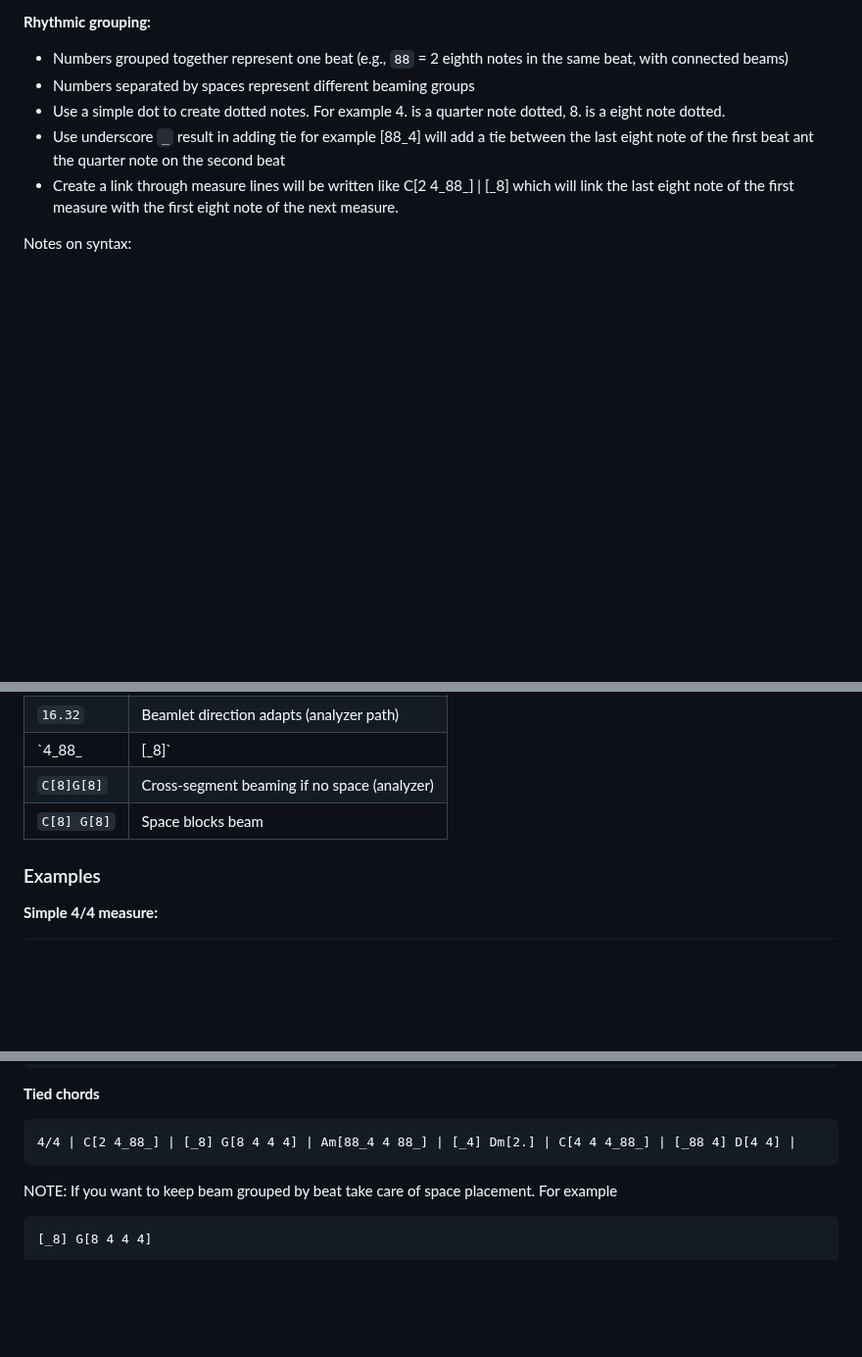
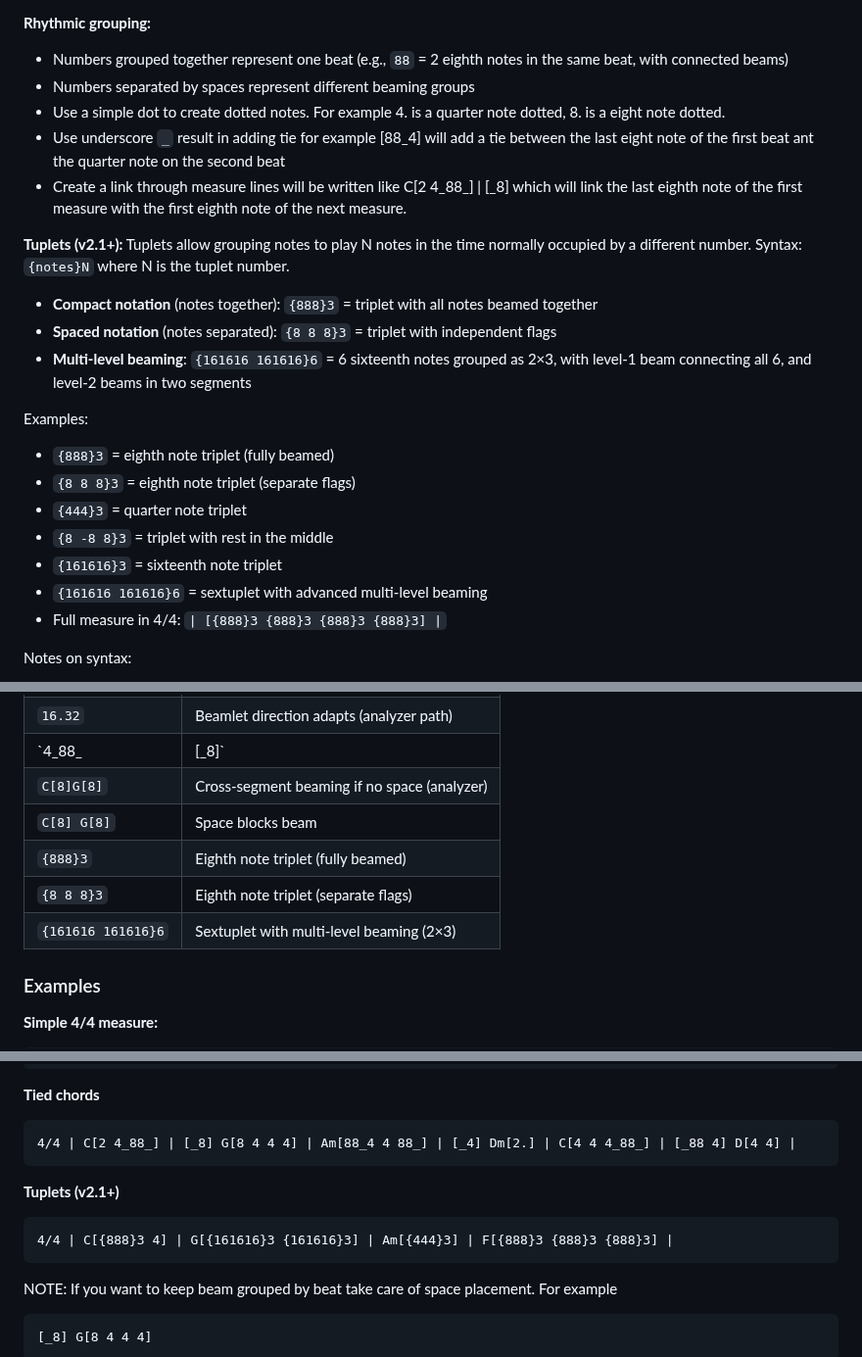
Before and after one commit to MathieuCGit/ChordGrid_for_Obsidian, a Markdown page: README.md, 3 parts joined by grey strips. Shown at 98% size. GitHub-like rendering; blank space fills up the shorter version.

````diff
--- a/README.md
+++ b/README.md
@@ -81,7 +81,23 @@ Example: `C[4 -4 88_4]` = quarter note, quarter rest, two eighth notes with the
 - Numbers separated by spaces represent different beaming groups
 - Use a simple dot to create dotted notes. For example 4. is a quarter note dotted, 8. is a eight note dotted.
 - Use underscore `_` result in adding tie for example [88_4] will add a tie between the last eight note of the first beat ant the quarter note on the second beat
-- Create a link through measure lines will be written like C[2 4_88_] | [_8] which will link the last eight note of the first measure with the first eight note of the next measure.
+- Create a link through measure lines will be written like C[2 4_88_] | [_8] which will link the last eighth note of the first measure with the first eighth note of the next measure.
+
+**Tuplets (v2.1+):**
+Tuplets allow grouping notes to play N notes in the time normally occupied by a different number. Syntax: `{notes}N` where N is the tuplet number.
+
+- **Compact notation** (notes together): `{888}3` = triplet with all notes beamed together
+- **Spaced notation** (notes separated): `{8 8 8}3` = triplet with independent flags
+- **Multi-level beaming**: `{161616 161616}6` = 6 sixteenth notes grouped as 2×3, with level-1 beam connecting all 6, and level-2 beams in two segments
+
+Examples:
+- `{888}3` = eighth note triplet (fully beamed)
+- `{8 8 8}3` = eighth note triplet (separate flags)
+- `{444}3` = quarter note triplet
+- `{8 -8 8}3` = triplet with rest in the middle
+- `{161616}3` = sixteenth note triplet
+- `{161616 161616}6` = sextuplet with advanced multi-level beaming
+- Full measure in 4/4: `| [{888}3 {888}3 {888}3 {888}3] |`
 
 Notes on syntax:
 - Use `_` to indicate a tie. Underscores may appear at the end or start of a rhythm group to tie across measures/lines (e.g. `C[2 4_88_] | [_8]`).
@@ -110,6 +126,9 @@ Notes on syntax:
 | `4_88_ | [_8]` | Tie across measure boundary |
 | `C[8]G[8]` | Cross‑segment beaming if no space (analyzer) |
 | `C[8] G[8]` | Space blocks beam |
+| `{888}3` | Eighth note triplet (fully beamed) |
+| `{8 8 8}3` | Eighth note triplet (separate flags) |
+| `{161616 161616}6` | Sextuplet with multi-level beaming (2×3) |
 
 ### Examples
 
@@ -147,6 +166,11 @@ Notes on syntax:
 **Tied chords**
 ```chordgrid
 4/4 | C[2 4_88_] | [_8] G[8 4 4 4] | Am[88_4 4 88_] | [_4] Dm[2.] | C[4 4 4_88_] | [_88 4] D[4 4] |
+```
+
+**Tuplets (v2.1+)**
+```chordgrid
+4/4 | C[{888}3 4] | G[{161616}3 {161616}3] | Am[{444}3] | F[{888}3 {888}3 {888}3] |
 ```
 
 NOTE: If you want to keep beam grouped by beat take care of space placement. For example
````
Also changed, not shown: README.fr.md (+24 -0 lines).
